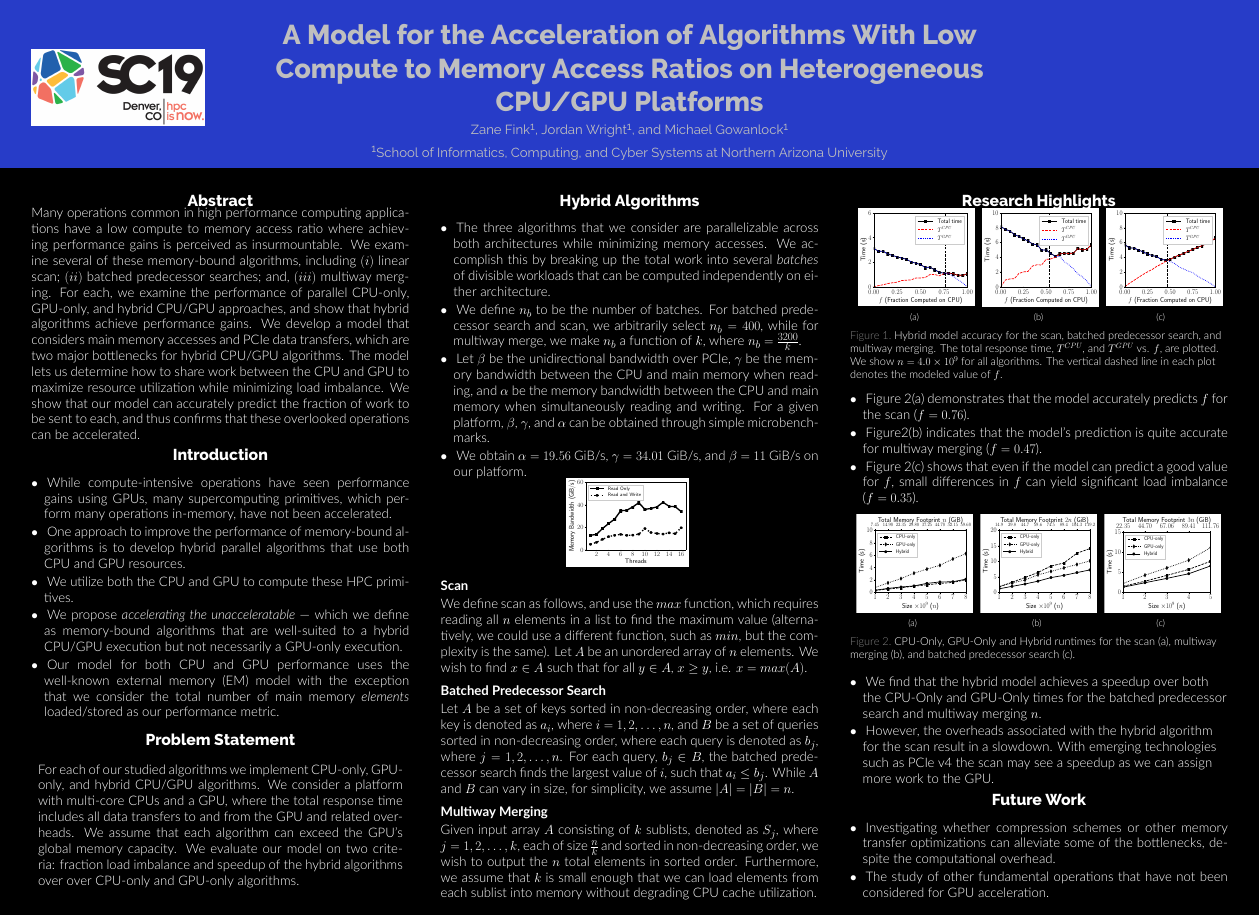
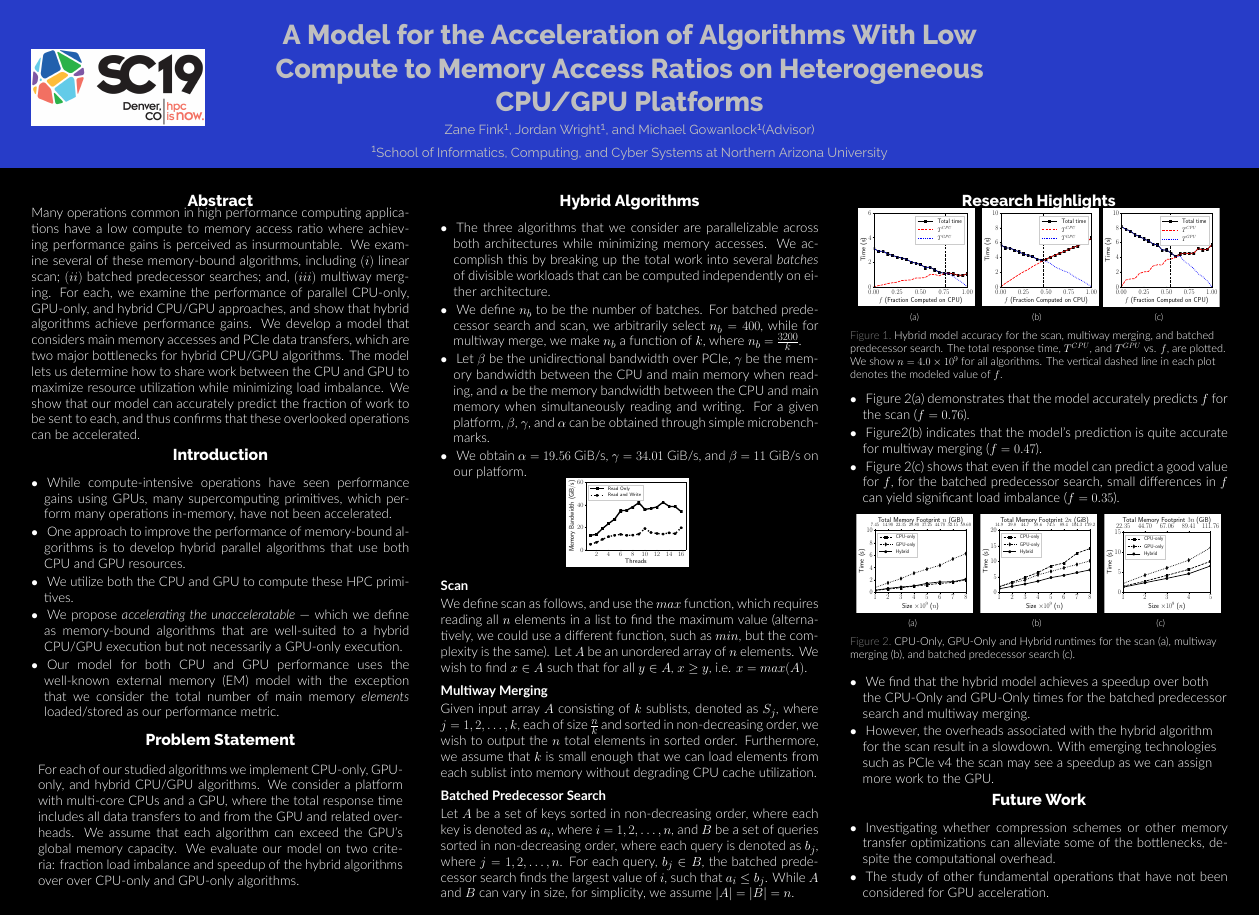
Before and after one commit to ZwFink/CS-485, a LaTeX poster (Presentations/SC19/poster.tex): the whole page. Compiled offline with XeLaTeX.

Commit message:
added (advisor), made consistent the ordering of scan->merge->predecessor search

```diff
--- a/Presentations/SC19/poster.tex
+++ b/Presentations/SC19/poster.tex
@@ -56,7 +56,7 @@
 
 \title{A Model for the Acceleration of Algorithms With Low Compute to Memory Access Ratios on Heterogeneous CPU/GPU Platforms}
 
-\author{Zane Fink\inst{1}, Jordan Wright\inst{1}, and Michael Gowanlock\inst{1}}
+\author{Zane Fink\inst{1}, Jordan Wright\inst{1}, and Michael Gowanlock\inst{1}(Advisor)}
 
 \institute[shortinst]{\inst{1} School of Informatics, Computing, and Cyber Systems at Northern Arizona University}
 
@@ -186,7 +190,7 @@ Let $A$ be an unordered array of $n$ elements. We wish to find $x \in A$ such th
 \begin{description}[font=$\bullet$~\normalfont\scshape\color{red!50!black}]
 \item Figure 2(a) demonstrates that the model accurately predicts $f$ for the scan ($f=0.76$).
 \item  Figure2(b) indicates that the model's prediction is quite accurate for multiway merging ($f=0.47$).
-\item  Figure 2(c) shows that even if the model can predict a good value for $f$, small differences in $f$ can yield significant load imbalance ($f=0.35$).
+\item  Figure 2(c) shows that even if the model can predict a good value for $f$, for the batched predecessor search, small differences in $f$ can yield significant load imbalance ($f=0.35$).
 \end{description}
 
 %trim={0.2cm 0.2cm 0.2cm 0.2cm}
@@ -207,7 +211,7 @@ Let $A$ be an unordered array of $n$ elements. We wish to find $x \in A$ such th
 
 \end{block}
 \begin{description}[font=$\bullet$~\normalfont\scshape\color{red!50!black}]
-\item We find that the hybrid model achieves a speedup over both the CPU-Only and GPU-Only times for the batched predecessor search and multiway merging $n$.
+\item We find that the hybrid model achieves a speedup over both the CPU-Only and GPU-Only times for the batched predecessor search and multiway merging.
 \item However, the overheads associated with the hybrid algorithm for the scan result in a slowdown. With emerging technologies such as PCIe v4 the scan may see
   a speedup as we can assign more work to the GPU.
 \end{description}
```
Also changed, not shown: Presentations/SC19/poster.tex (22 more changed lines).
